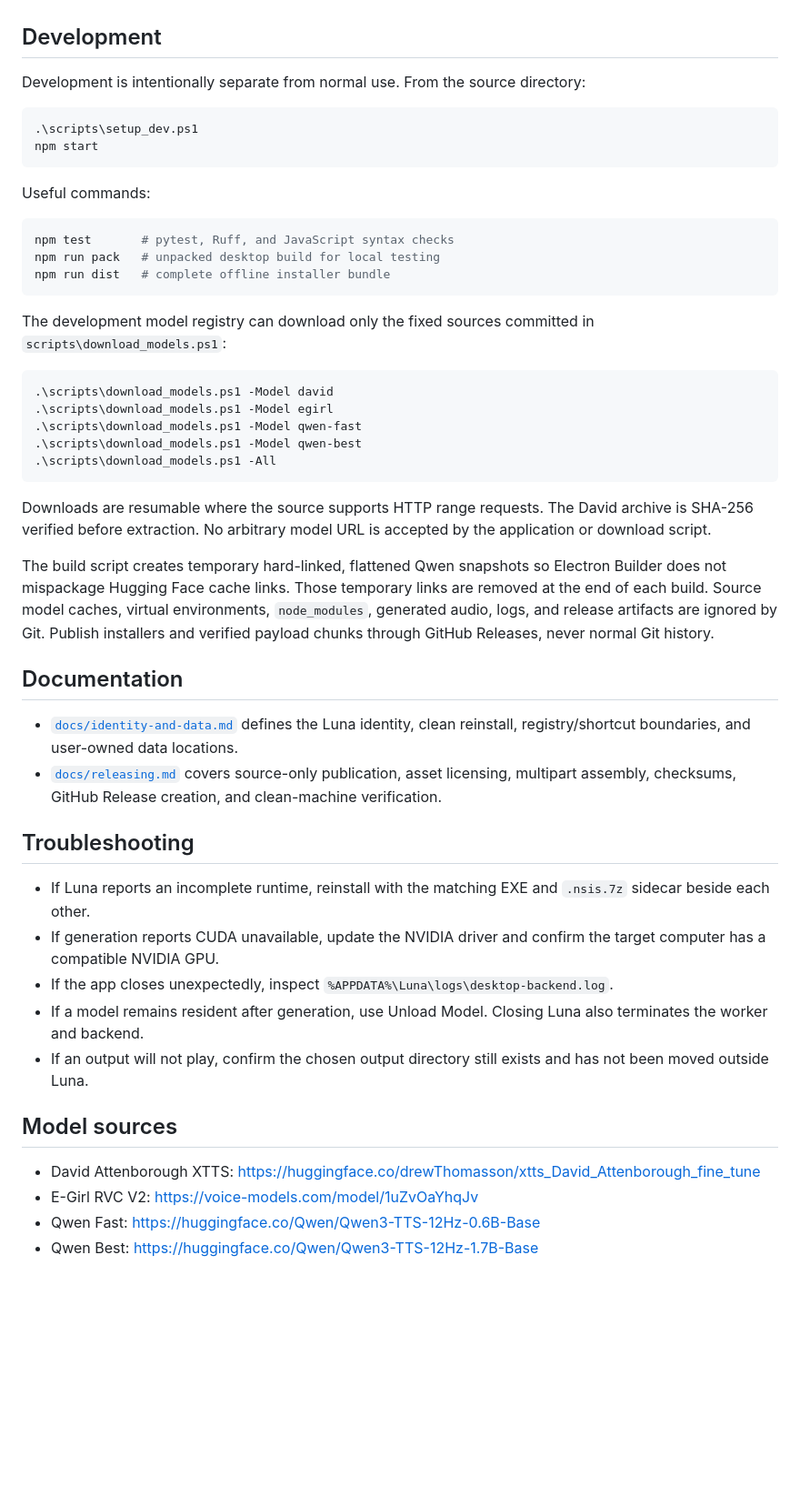
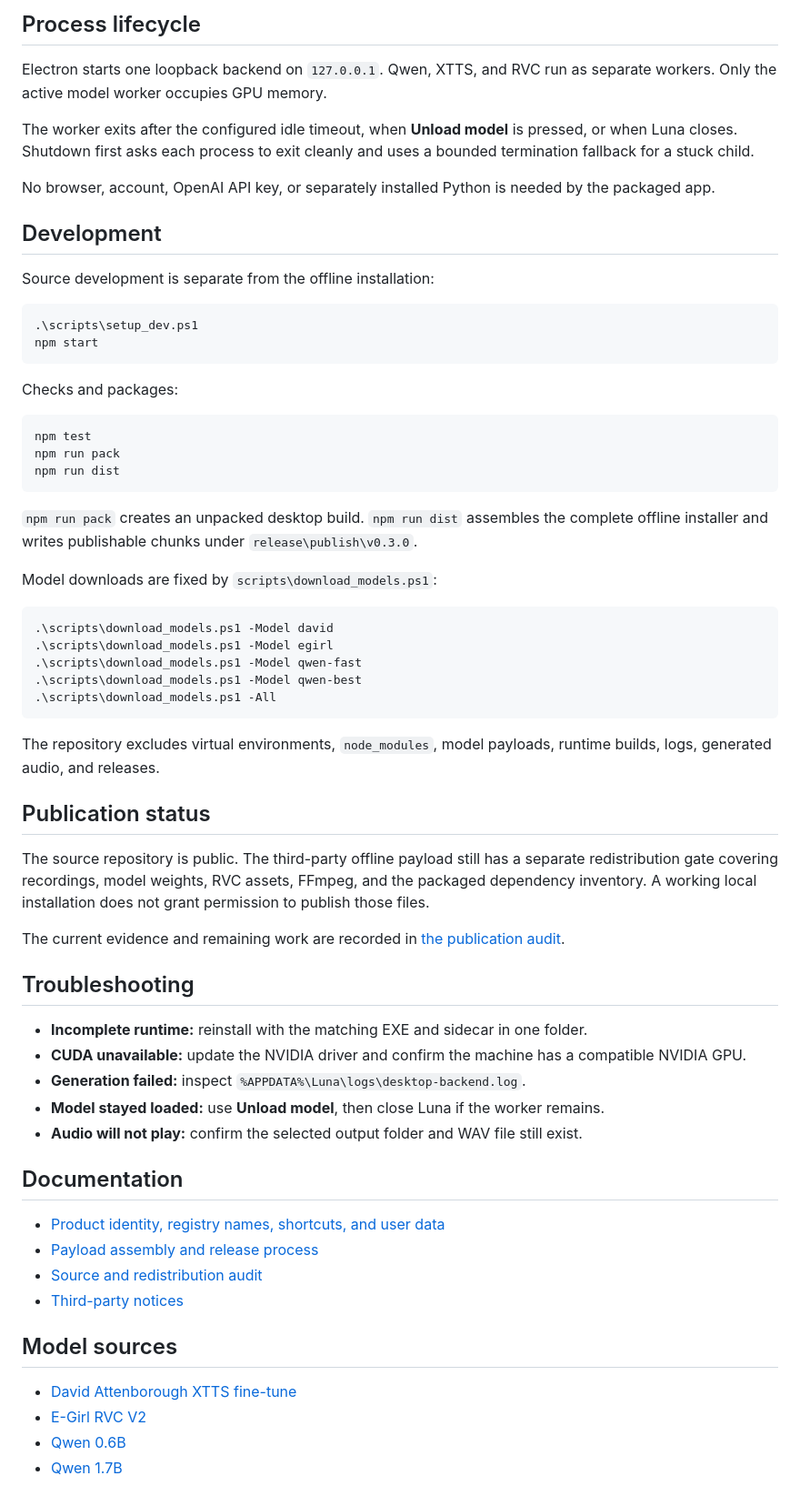
Before and after one commit to George-Nizor/Luna, a Markdown page: README.md, the part around the change printed below. Shown: that part at 91% size. Rendered like a GitHub page; blank space fills up the shorter version.

````diff
--- a/README.md
+++ b/README.md
@@ -48,22 +77,35 @@ This keeps application upgrades separate from user audio. Uninstalling Luna does
+## Process lifecycle
+
+Electron starts one loopback backend on `127.0.0.1`. Qwen, XTTS, and RVC run as separate workers.
+Only the active model worker occupies GPU memory.
+
+The worker exits after the configured idle timeout, when **Unload model** is pressed, or when Luna
+closes. Shutdown first asks each process to exit cleanly and uses a bounded termination fallback for
+a stuck child.
+
+No browser, account, OpenAI API key, or separately installed Python is needed by the packaged app.
 
 ## Development
 
-Development is intentionally separate from normal use. From the source directory:
+Source development is separate from the offline installation:
 
 ```powershell
 .\scripts\setup_dev.ps1
 npm start
 ```
 
-Useful commands:
+Checks and packages:
 
 ```powershell
-npm test       # pytest, Ruff, and JavaScript syntax checks
-npm run pack   # unpacked desktop build for local testing
-npm run dist   # complete offline installer bundle
+npm test
+npm run pack
+npm run dist
 ```
 
-The development model registry can download only the fixed sources committed in `scripts\download_models.ps1`:
+`npm run pack` creates an unpacked desktop build. `npm run dist` assembles the complete offline
+installer and writes publishable chunks under `release\publish\v0.3.0`.
+
+Model downloads are fixed by `scripts\download_models.ps1`:
 
 ```powershell
 .\scripts\download_models.ps1 -Model david
@@ -73,28 +115,36 @@ The development model registry can download only the fixed sources committed in
 .\scripts\download_models.ps1 -All
 ```
 
-Downloads are resumable where the source supports HTTP range requests. The David archive is SHA-256 verified before extraction. No arbitrary model URL is accepted by the application or download script.
+The repository excludes virtual environments, `node_modules`, model payloads, runtime builds, logs,
+generated audio, and releases.
 
-The build script creates temporary hard-linked, flattened Qwen snapshots so Electron Builder does not mispackage Hugging Face cache links. Those temporary links are removed at the end of each build. Source model caches, virtual environments, `node_modules`, generated audio, logs, and release artifacts are ignored by Git. Publish installers and verified payload chunks through GitHub Releases, never normal Git history.
+## Publication status
+
+The source repository is public. The third-party offline payload still has a separate redistribution
+gate covering recordings, model weights, RVC assets, FFmpeg, and the packaged dependency inventory.
+A working local installation does not grant permission to publish those files.
+
+The current evidence and remaining work are recorded in
+[the publication audit](docs/publication-audit.md).
+
+## Troubleshooting
+
+- **Incomplete runtime:** reinstall with the matching EXE and sidecar in one folder.
+- **CUDA unavailable:** update the NVIDIA driver and confirm the machine has a compatible NVIDIA GPU.
+- **Generation failed:** inspect `%APPDATA%\Luna\logs\desktop-backend.log`.
+- **Model stayed loaded:** use **Unload model**, then close Luna if the worker remains.
+- **Audio will not play:** confirm the selected output folder and WAV file still exist.
 
 ## Documentation
 
-- [`docs/identity-and-data.md`](docs/identity-and-data.md) defines the Luna identity, clean reinstall,
-  registry/shortcut boundaries, and user-owned data locations.
-- [`docs/releasing.md`](docs/releasing.md) covers source-only publication, asset licensing, multipart
-  assembly, checksums, GitHub Release creation, and clean-machine verification.
-
-## Troubleshooting
-
-- If Luna reports an incomplete runtime, reinstall with the matching EXE and `.nsis.7z` sidecar beside each other.
-- If generation reports CUDA unavailable, update the NVIDIA driver and confirm the target computer has a compatible NVIDIA GPU.
-- If the app closes unexpectedly, inspect `%APPDATA%\Luna\logs\desktop-backend.log`.
-- If a model remains resident after generation, use Unload Model. Closing Luna also terminates the worker and backend.
-- If an output will not play, confirm the chosen output directory still exists and has not been moved outside Luna.
+- [Product identity, registry names, shortcuts, and user data](docs/identity-and-data.md)
+- [Payload assembly and release process](docs/releasing.md)
+- [Source and redistribution audit](docs/publication-audit.md)
+- [Third-party notices](THIRD_PARTY_NOTICES.md)
 
 ## Model sources
 
-- David Attenborough XTTS: <https://huggingface.co/drewThomasson/xtts_David_Attenborough_fine_tune>
-- E-Girl RVC V2: <https://voice-models.com/model/1uZvOaYhqJv>
-- Qwen Fast: <https://huggingface.co/Qwen/Qwen3-TTS-12Hz-0.6B-Base>
-- Qwen Best: <https://huggingface.co/Qwen/Qwen3-TTS-12Hz-1.7B-Base>
+- [David Attenborough XTTS fine-tune](https://huggingface.co/drewThomasson/xtts_David_Attenborough_fine_tune)
+- [E-Girl RVC V2](https://voice-models.com/model/1uZvOaYhqJv)
+- [Qwen 0.6B](https://huggingface.co/Qwen/Qwen3-TTS-12Hz-0.6B-Base)
+- [Qwen 1.7B](https://huggingface.co/Qwen/Qwen3-TTS-12Hz-1.7B-Base)
````
Also changed, not shown: other parts of README.md (+55 -26 lines), docs/publication-audit.md (+34 -35 lines), docs/images/luna-banner.png (added).
